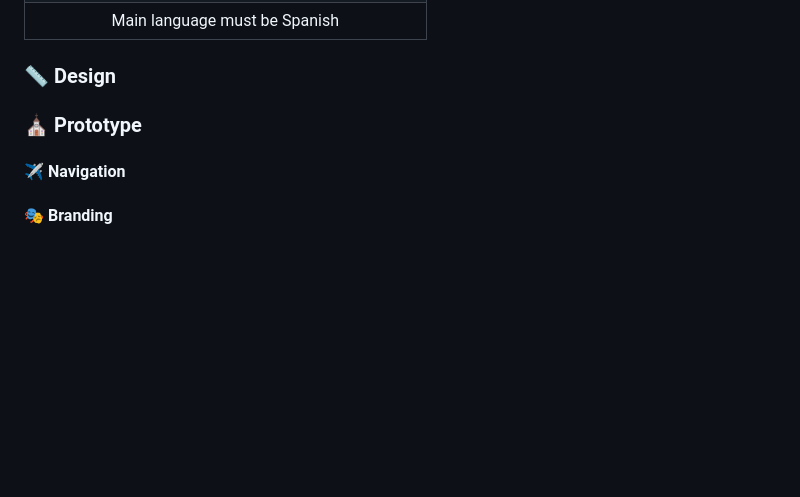
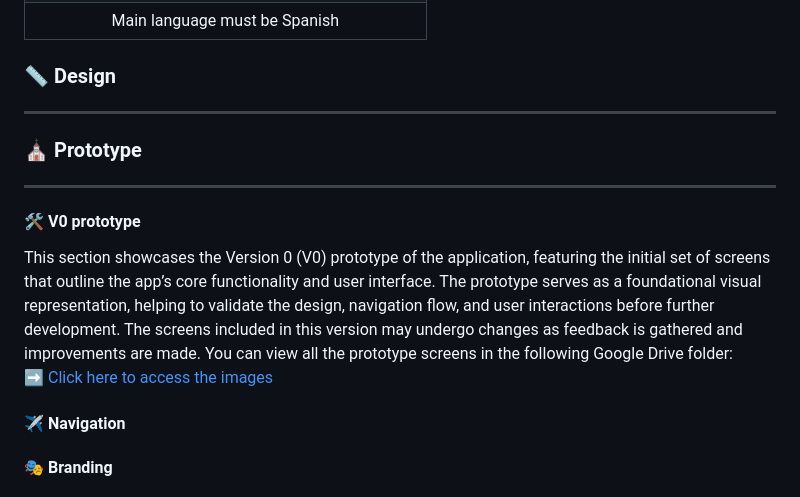
Before and after one commit to LuciaDominguezRodrigo/OncoCoders, a Markdown page: README.md, the part around the change printed below. GitHub-like rendering; blank space fills up the shorter version.

Commit message:
doc: Update README.md
Prototype V0 has been added

```diff
--- a/README.md
+++ b/README.md
@@ -135,8 +140,16 @@ Here are the diferent actions that can do the different type of users:
 | Main language must be Spanish |
 
 ### :straight_ruler: Design
+*************
 
 ### :church: Prototype
+*************
+#### 🛠️ V0 prototype
+This section showcases the Version 0 (V0) prototype of the application, featuring the initial set of screens that outline the app’s core functionality and user interface. The prototype serves as a foundational visual representation, helping to validate the design, navigation flow, and user interactions before further development.
+The screens included in this version may undergo changes as feedback is gathered and improvements are made.
+You can view all the prototype screens in the following Google Drive folder:
+➡️ [Click here to access the images](https://drive.google.com/drive/folders/1r1pOR_zI03jgq-HQDjaMytkzh4zrftb1?usp=sharing)
+
 
 #### :airplane: Navigation
 
```
Also changed, not shown: other parts of README.md (+5 -0 lines).
